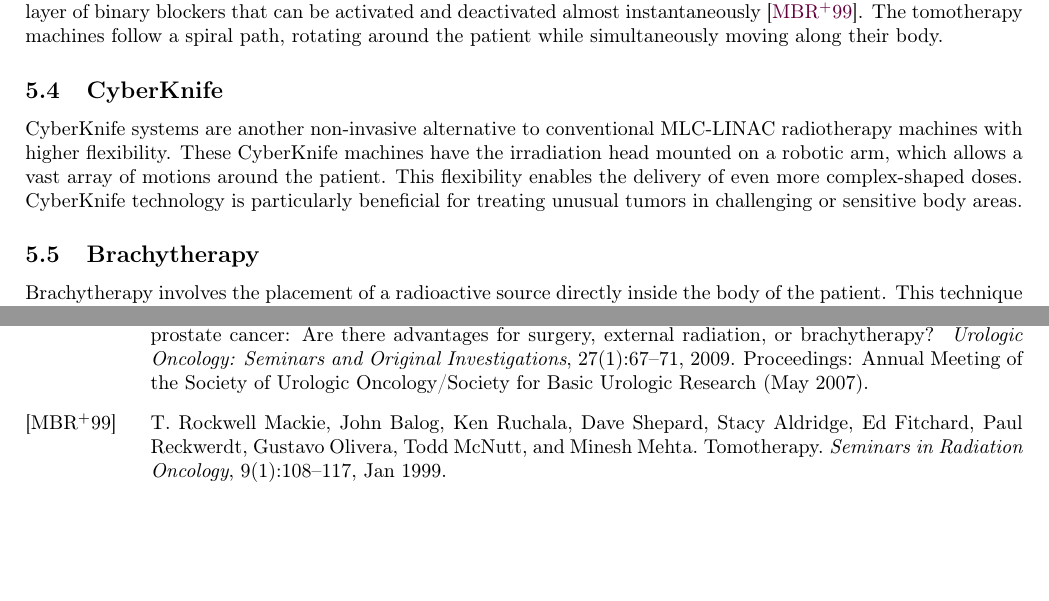
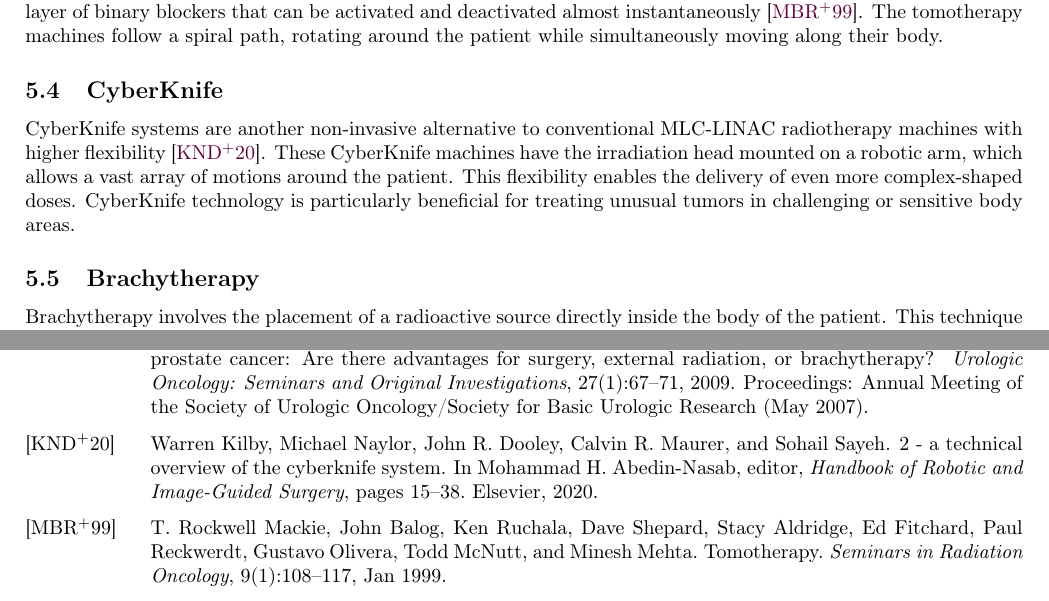
Before and after one commit to pauldubois98/PhD, a LaTeX paper (1_background/1_main.tex, which reads 1_background/1_content.tex, 1_background/1_ref.bib): two parts of pages 9 and 10 of 10, joined at a grey line, cut so that both start at the same text, the shorter picture padded with empty space. Compiled offline with pdfLaTeX.

Commit message:
cyberknife citation

```diff
--- a/1_background/1_content.tex
+++ b/1_background/1_content.tex
@@ -342,7 +342,7 @@
 The tomotherapy machines follow a spiral path, rotating around the patient while simultaneously moving along their body.
 
 \subsection{CyberKnife}
-CyberKnife systems are another non-invasive alternative to conventional MLC-LINAC radiotherapy machines with higher flexibility.
+CyberKnife systems are another non-invasive alternative to conventional MLC-LINAC radiotherapy machines with higher flexibility \cite{Kilby2020}.
 These CyberKnife machines have the irradiation head mounted on a robotic arm, which allows a vast array of motions around the patient.
 This flexibility enables the delivery of even more complex-shaped doses.
 CyberKnife technology is particularly beneficial for treating unusual tumors in challenging or sensitive body areas.
--- a/1_background/1_ref.bib
+++ b/1_background/1_ref.bib
@@ -274,3 +274,10 @@
 	url = {https://www.sciencedirect.com/science/article/pii/S1053429699800587}
 }
 
+@incollection{Kilby2020,
+	title = {2 - A Technical Overview of the CyberKnife System},
+	editor = {Mohammad H. Abedin-Nasab},
+	booktitle = {Handbook of Robotic and Image-Guided Surgery},
+	publisher = {Elsevier},
+	pages = {15-38},
+	year = {2020},
```
Also changed, not shown: 1_background/1_ref.bib (8 more changed lines).
